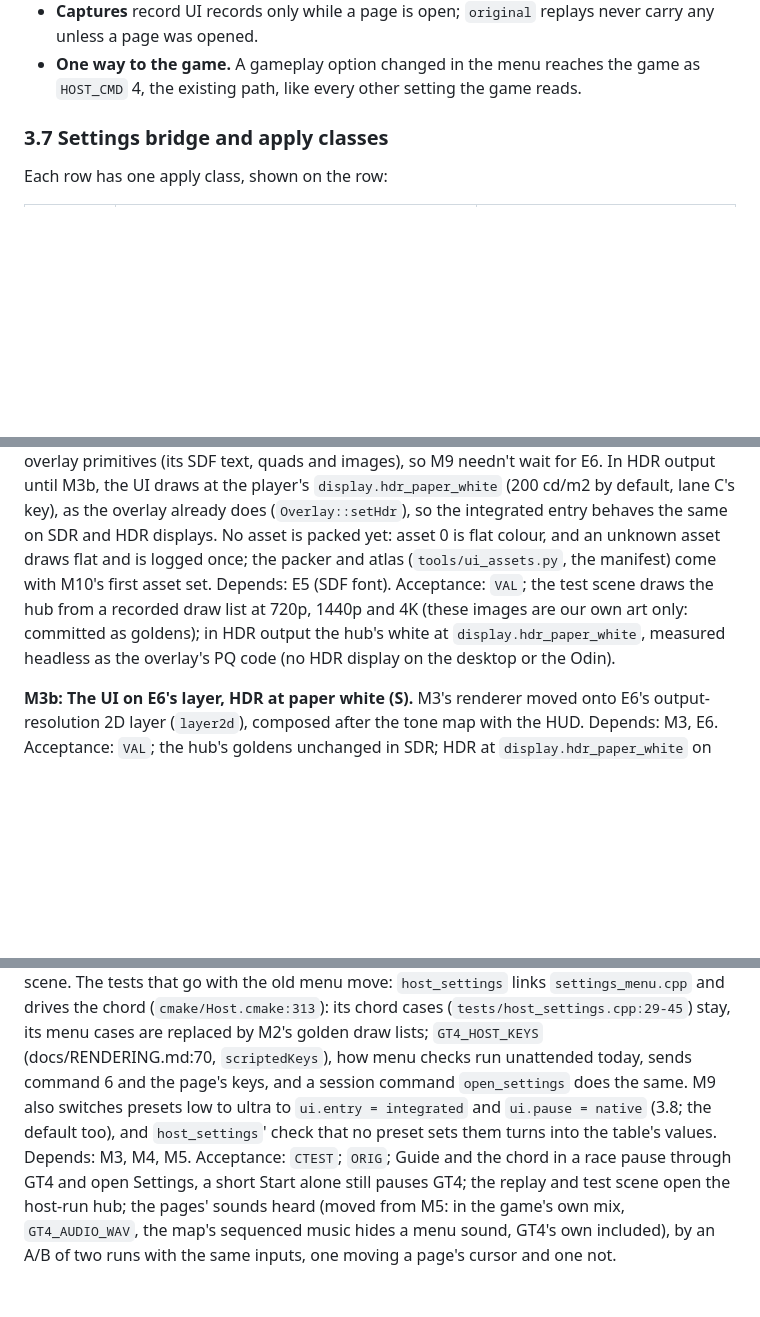
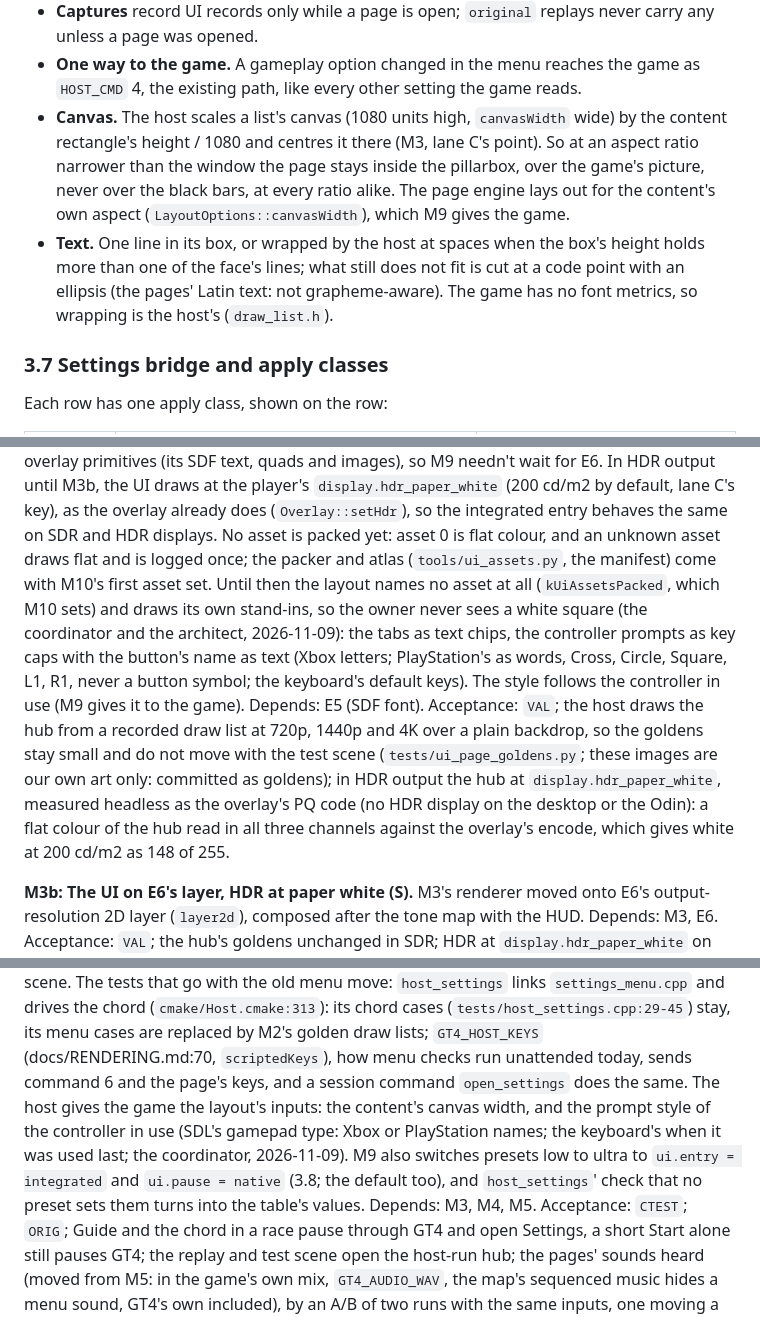
Before and after one commit to Ganitzsh/gt4-native, a Markdown page: docs/modern/MENU_DESIGN.md, 3 parts joined by grey strips. Rendered like a GitHub page; blank space fills up the shorter version.

Commit message:
docs(modern): M3's canvas, wrapped text, the stand-ins until M10, and the layout's inputs M9 gives the game
MENU_DESIGN 3.6: the canvas is scaled by the content's height and centred in it, so a page stays inside the
pillarbox at every ratio (lane C's point); text wraps on the host, which has the font metrics. M3: the stand-ins until
M10 packs the art (text chips, key caps with the button's name as text, never a console symbol), the goldens over a
plain backdrop, HDR measured on a flat colour of the hub in all three channels. M9: the host gives the game the
content's canvas width and the prompt style of the controller in use (the coordinator's addition).

Co-Authored-By: Claude Opus 5.5 <noreply@anthropic.com>

```diff
--- a/docs/modern/MENU_DESIGN.md
+++ b/docs/modern/MENU_DESIGN.md
@@ -278,6 +278,13 @@ content): M1 lists it in `protocol.h`'s comment beside 6 and 7.
   opened.
 - **One way to the game.** A gameplay option changed in the menu reaches the game as `HOST_CMD` 4, the existing
   path, like every other setting the game reads.
+- **Canvas.** The host scales a list's canvas (1080 units high, `canvasWidth` wide) by the content rectangle's
+  height / 1080 and centres it there (M3, lane C's point). So at an aspect ratio narrower than the window the page
+  stays inside the pillarbox, over the game's picture, never over the black bars, at every ratio alike. The page
+  engine lays out for the content's own aspect (`LayoutOptions::canvasWidth`), which M9 gives the game.
+- **Text.** One line in its box, or wrapped by the host at spaces when the box's height holds more than one of the
+  face's lines; what still does not fit is cut at a code point with an ellipsis (the pages' Latin text: not
+  grapheme-aware). The game has no font metrics, so wrapping is the host's (`draw_list.h`).
 
 ### 3.7 Settings bridge and apply classes
 
@@ -503,10 +510,16 @@ coordinator, 2026-11-09): M3 draws in SDR on E5's overlay primitives (its SDF te
 wait for E6. In HDR output until M3b, the UI draws at the player's `display.hdr_paper_white` (200 cd/m2 by default,
 lane C's key), as the overlay already does (`Overlay::setHdr`), so the integrated entry behaves the same on SDR and
 HDR displays. No asset is packed yet: asset 0 is flat colour, and an unknown asset draws flat and is logged once;
-the packer and atlas (`tools/ui_assets.py`, the manifest) come with M10's first asset set. Depends: E5 (SDF font).
-Acceptance: `VAL`; the test scene draws the hub from a recorded draw list at 720p, 1440p and 4K (these images are
-our own art only: committed as goldens); in HDR output the hub's white at `display.hdr_paper_white`, measured
-headless as the overlay's PQ code (no HDR display on the desktop or the Odin).
+the packer and atlas (`tools/ui_assets.py`, the manifest) come with M10's first asset set. Until then the layout
+names no asset at all (`kUiAssetsPacked`, which M10 sets) and draws its own stand-ins, so the owner never sees a
+white square (the coordinator and the architect, 2026-11-09): the tabs as text chips, the controller prompts as key
+caps with the button's name as text (Xbox letters; PlayStation's as words, Cross, Circle, Square, L1, R1, never a
+button symbol; the keyboard's default keys). The style follows the controller in use (M9 gives it to the game).
+Depends: E5 (SDF font). Acceptance: `VAL`; the host draws the hub from a recorded draw list at 720p, 1440p and 4K
+over a plain backdrop, so the goldens stay small and do not move with the test scene (`tests/ui_page_goldens.py`;
+these images are our own art only: committed as goldens); in HDR output the hub at `display.hdr_paper_white`,
+measured headless as the overlay's PQ code (no HDR display on the desktop or the Odin): a flat colour of the hub
+read in all three channels against the overlay's encode, which gives white at 200 cd/m2 as 148 of 255.
 
 **M3b: The UI on E6's layer, HDR at paper white (S).** M3's renderer moved onto E6's output-resolution 2D layer
 (`layer2d`), composed after the tone map with the HUD. Depends: M3, E6. Acceptance: `VAL`; the hub's goldens
@@ -565,9 +578,11 @@ the host for replay and the test scene. The tests that go with the old menu move
 `settings_menu.cpp` and drives the chord (`cmake/Host.cmake:313`): its chord cases (`tests/host_settings.cpp:29-45`)
 stay, its menu cases are replaced by M2's golden draw lists; `GT4_HOST_KEYS` (docs/RENDERING.md:70, `scriptedKeys`),
 how menu checks run unattended today, sends command 6 and the page's keys, and a session command `open_settings`
-does the same. M9 also switches presets low to ultra to `ui.entry = integrated` and `ui.pause = native` (3.8; the
-default too), and `host_settings`' check that no preset sets them turns into the table's values. Depends: M3, M4,
-M5. Acceptance: `CTEST`; `ORIG`; Guide and the chord in a race pause through GT4
+does the same. The host gives the game the layout's inputs: the content's canvas width, and the prompt style of
+the controller in use (SDL's gamepad type: Xbox or PlayStation names; the keyboard's when it was used last; the
+coordinator, 2026-11-09). M9 also switches presets low to ultra to `ui.entry = integrated` and `ui.pause = native`
+(3.8; the default too), and `host_settings`' check that no preset sets them turns into the table's values.
+Depends: M3, M4, M5. Acceptance: `CTEST`; `ORIG`; Guide and the chord in a race pause through GT4
 and open Settings, a short Start alone still pauses GT4; the replay and test scene open the host-run hub; the pages'
 sounds heard (moved from M5: in the game's own mix, `GT4_AUDIO_WAV`, the map's sequenced music hides a menu sound,
 GT4's own included), by an A/B of two runs with the same inputs, one moving a page's cursor and one not.
```
